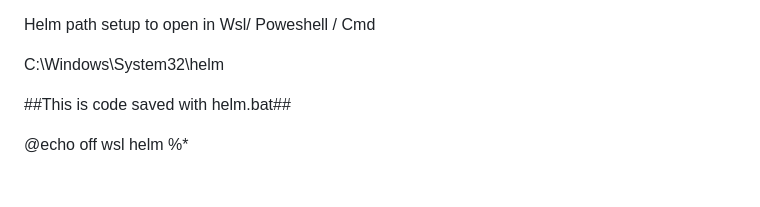
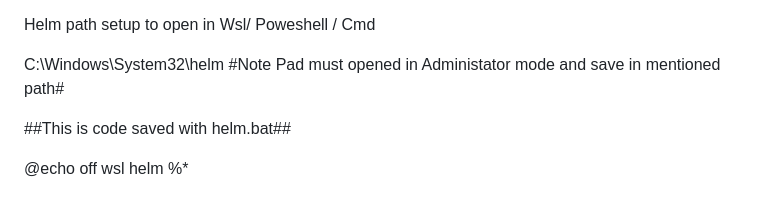
Before and after one commit to varghese25/springTaiga, a Markdown page: README.md, the part around the change. GitHub-like rendering.

Commit message:
Helm Env Setup notes 04-10-2024.md

```diff
--- a/README.md
+++ b/README.md
@@ -2546,7 +2546,7 @@ k8s env must be pre-configured for Helm
 
 Helm path setup to open in Wsl/ Poweshell / Cmd
 
-C:\Windows\System32\helm
+C:\Windows\System32\helm  #Note Pad must opened in Administator mode and save in mentioned path#
 
 ##This is code saved with helm.bat##
 
```
